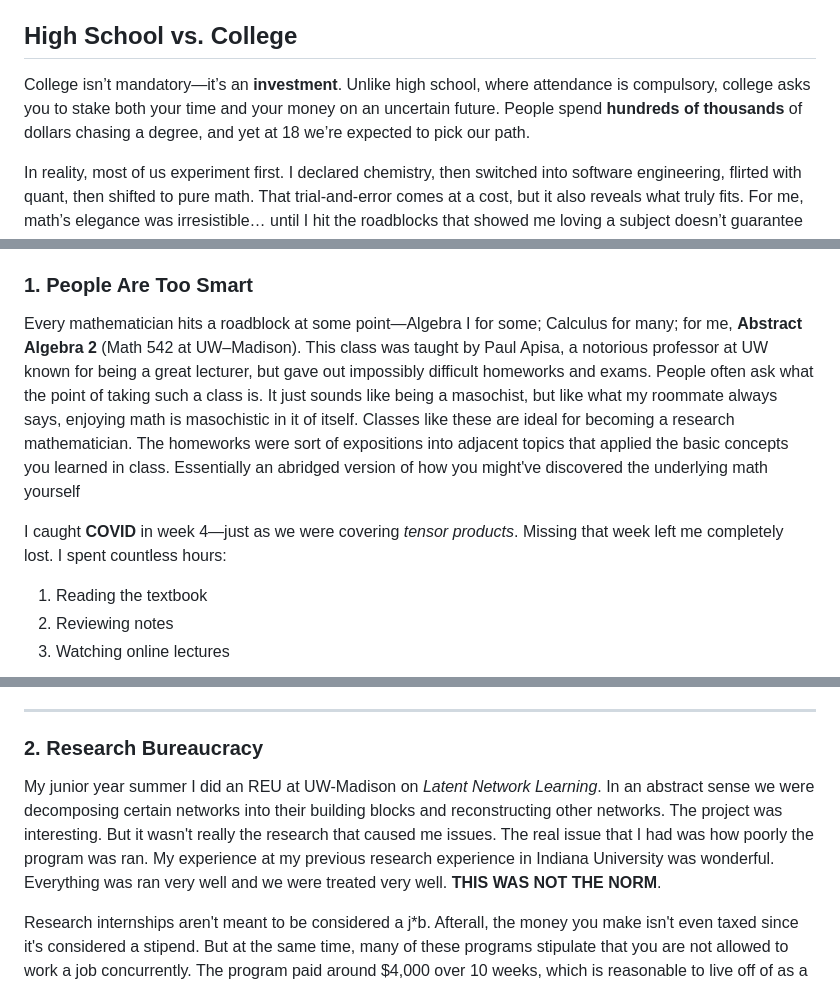
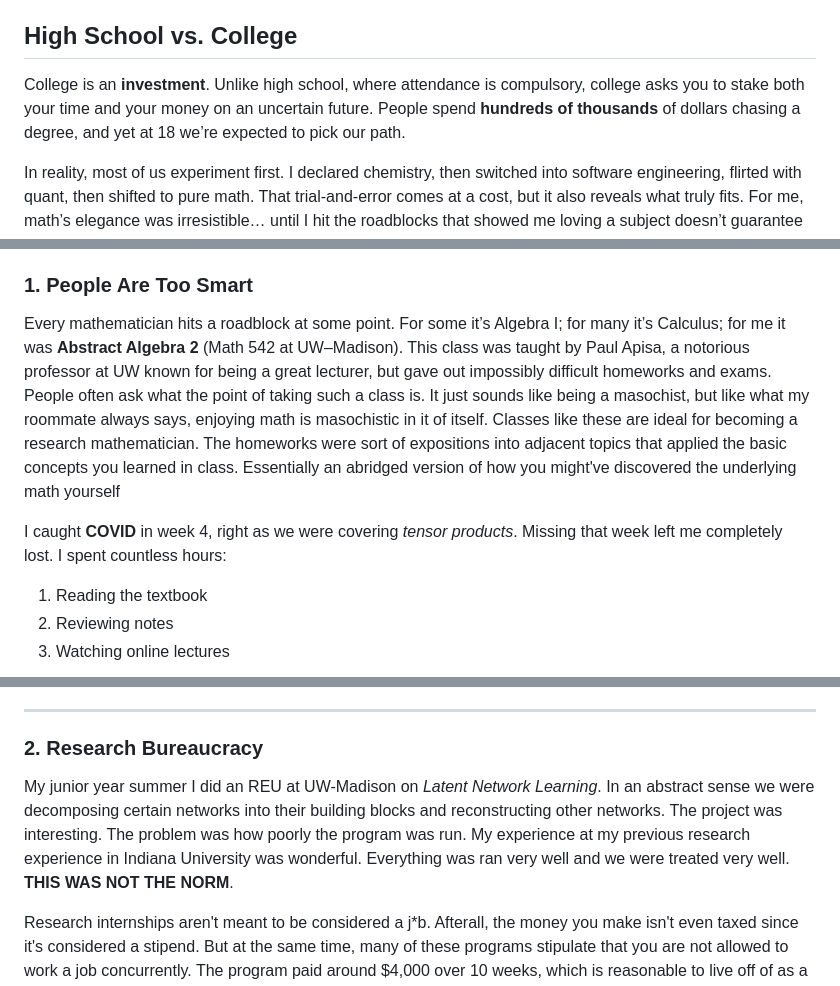
Before and after one commit to xpoes123/davidJ, a Markdown page: posts/graduating.md, 3 parts joined by grey strips. Drawn GitHub-style.

```diff
--- a/posts/graduating.md
+++ b/posts/graduating.md
@@ -4,7 +4,7 @@
 
 ## High School vs. College
 
-College isn’t mandatory—it’s an **investment**. Unlike high school, where attendance is compulsory, college asks you to stake both your time and your money on an uncertain future. People spend **hundreds of thousands** of dollars chasing a degree, and yet at 18 we’re expected to pick our path.
+College is an **investment**. Unlike high school, where attendance is compulsory, college asks you to stake both your time and your money on an uncertain future. People spend **hundreds of thousands** of dollars chasing a degree, and yet at 18 we’re expected to pick our path.
 
 In reality, most of us experiment first. I declared chemistry, then switched into software engineering, flirted with quant, then shifted to pure math. That trial‑and‑error comes at a cost, but it also reveals what truly fits. For me, math’s elegance was irresistible… until I hit the roadblocks that showed me loving a subject doesn’t guarantee it’ll love you back.
 
@@ -20,9 +20,9 @@ Even if I’d tried to climb that mountain, success was never guaranteed. Below
 
 ### 1. People Are Too Smart
 
-Every mathematician hits a roadblock at some point—Algebra I for some; Calculus for many; for me, **Abstract Algebra 2** (Math 542 at UW–Madison). This class was taught by Paul Apisa, a notorious professor at UW known for being a great lecturer, but gave out impossibly difficult homeworks and exams. People often ask what the point of taking such a class is. It just sounds like being a masochist, but like what my roommate always says, enjoying math is masochistic in it of itself. Classes like these are ideal for becoming a research mathematician. The homeworks were sort of expositions into adjacent topics that applied the basic concepts you learned in class. Essentially an abridged version of how you might've discovered the underlying math yourself
+Every mathematician hits a roadblock at some point. For some it’s Algebra I; for many it’s Calculus; for me it was **Abstract Algebra 2** (Math 542 at UW–Madison). This class was taught by Paul Apisa, a notorious professor at UW known for being a great lecturer, but gave out impossibly difficult homeworks and exams. People often ask what the point of taking such a class is. It just sounds like being a masochist, but like what my roommate always says, enjoying math is masochistic in it of itself. Classes like these are ideal for becoming a research mathematician. The homeworks were sort of expositions into adjacent topics that applied the basic concepts you learned in class. Essentially an abridged version of how you might've discovered the underlying math yourself
 
-I caught **COVID** in week 4—just as we were covering _tensor products_. Missing that week left me completely lost. I spent countless hours:
+I caught **COVID** in week 4, right as we were covering _tensor products_. Missing that week left me completely lost. I spent countless hours:
 
 1. Reading the textbook
 2. Reviewing notes
@@ -36,7 +36,7 @@ Such a common trope in undergraduate is that one class doesn't matter and everyo
 
 ### 2. Research Bureaucracy
 
-My junior year summer I did an REU at UW-Madison on _Latent Network Learning_. In an abstract sense we were decomposing certain networks into their building blocks and reconstructing other networks. The project was interesting. But it wasn't really the research that caused me issues. The real issue that I had was how poorly the program was ran. My experience at my previous research experience in Indiana University was wonderful. Everything was ran very well and we were treated very well. **THIS WAS NOT THE NORM**.
+My junior year summer I did an REU at UW-Madison on _Latent Network Learning_. In an abstract sense we were decomposing certain networks into their building blocks and reconstructing other networks. The project was interesting. The problem was how poorly the program was run. My experience at my previous research experience in Indiana University was wonderful. Everything was ran very well and we were treated very well. **THIS WAS NOT THE NORM**.
 
 Research internships aren't meant to be considered a j\*b. Afterall, the money you make isn't even taxed since it's considered a stipend. But at the same time, many of these programs stipulate that you are not allowed to work a job concurrently. The program paid around $4,000 over 10 weeks, which is reasonable to live off of as a college student. However, what ended up happening was we never got paid.
 
```
Also changed, not shown: posts/albums.md (+11 -11 lines).
